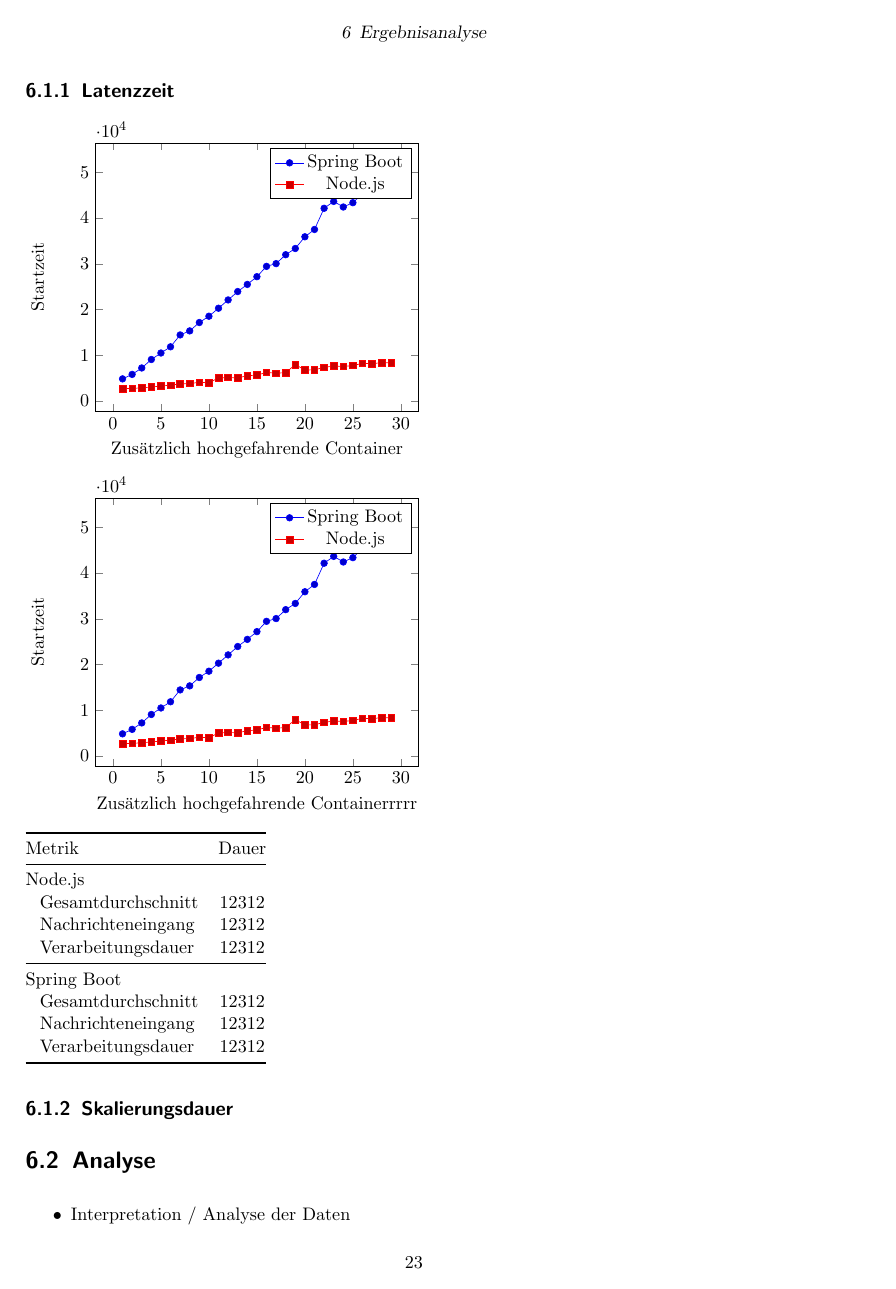
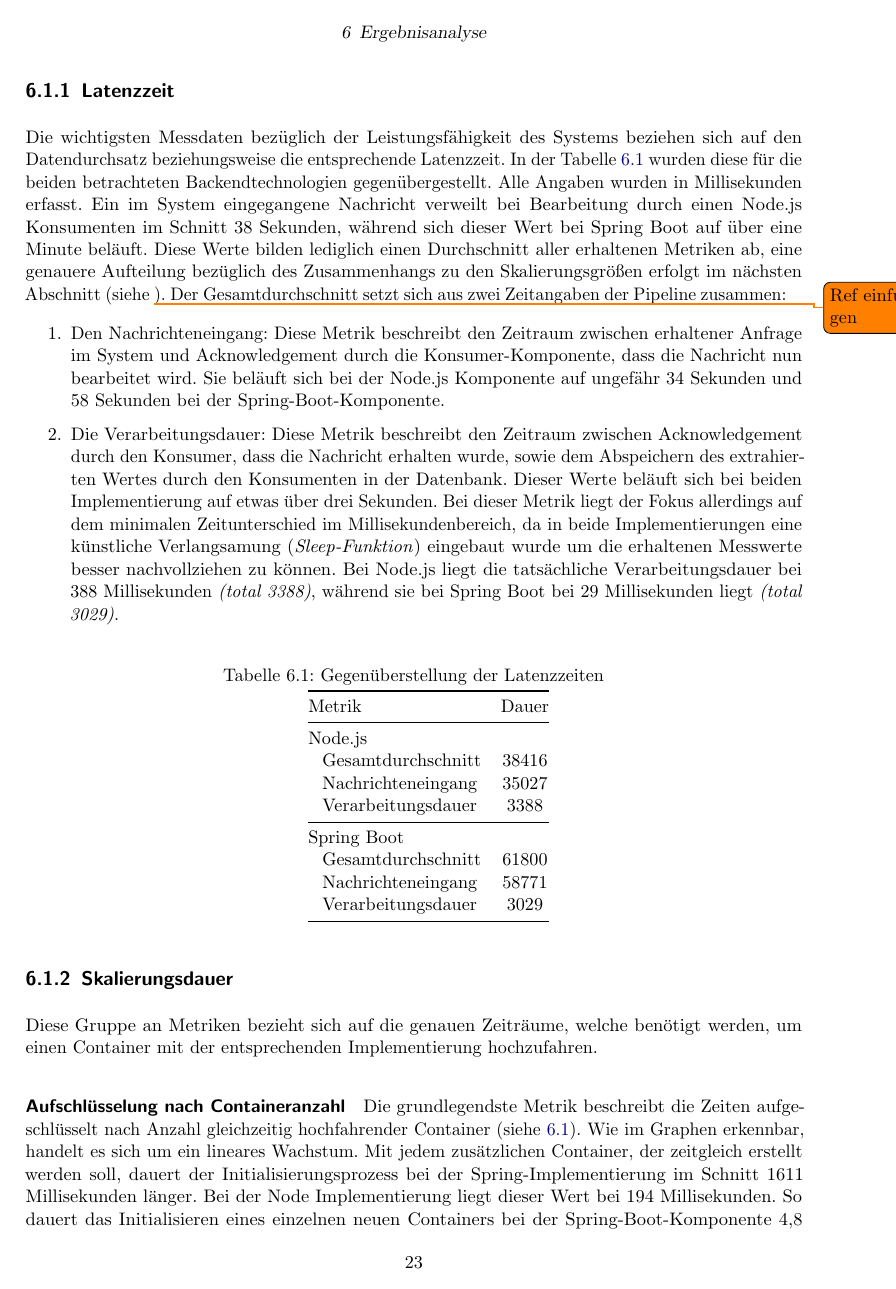
Before and after one commit to derMacon/serverless-bsc-thesis, a LaTeX thesis (Thesis/thesis_main.tex, which reads Thesis/kapitel/ergebnisanalyse/Ergebnisanalyse.tex): page 28 of 34. Compiled offline with pdfLaTeX; an older LaTeX class or package is replaced by its successor.

Commit message:
stared writting data analysis part

```diff
--- a/Thesis/kapitel/ergebnisanalyse/Ergebnisanalyse.tex
+++ b/Thesis/kapitel/ergebnisanalyse/Ergebnisanalyse.tex
@@ -34,5 +34,38 @@ Nachdem im letzten Abschnitt ausführlich beschrieben wurde wie der komplette Ko
 \end{itemize}
 
 \subsection{Latenzzeit}
+Die wichtigsten Messdaten bezüglich der Leistungsfähigkeit des Systems beziehen sich auf den Datendurchsatz beziehungsweise die entsprechende Latenzzeit. In der Tabelle \ref{tab:latency} wurden diese für die beiden betrachteten Backendtechnologien gegenübergestellt. Alle Angaben wurden in Millisekunden erfasst. Ein im System eingegangene Nachricht verweilt bei Bearbeitung durch einen Node.js Konsumenten im Schnitt 38 Sekunden, während sich dieser Wert bei Spring Boot auf über eine Minute beläuft. Diese Werte bilden lediglich einen Durchschnitt aller erhaltenen Metriken ab, eine genauere Aufteilung bezüglich des Zusammenhangs zu den Skalierungsgrößen erfolgt im nächsten Abschnitt (siehe \todo{Ref einfuegen}). Der Gesamtdurchschnitt setzt sich aus zwei Zeitangaben der Pipeline zusammen:
+
+\begin{enumerate}
+  \item Den Nachrichteneingang: Diese Metrik beschreibt den Zeitraum zwischen erhaltener Anfrage im System und Acknowledgement durch die Konsumer-Komponente, dass die Nachricht nun bearbeitet wird. Sie beläuft sich bei der Node.js Komponente auf ungefähr 34 Sekunden und 58 Sekunden bei der Spring-Boot-Komponente.
+  \item Die Verarbeitungsdauer: Diese Metrik beschreibt den Zeitraum zwischen Acknowledgement durch den Konsumer, dass die Nachricht erhalten wurde, sowie dem Abspeichern des extrahierten Wertes durch den Konsumenten in der Datenbank. Dieser Werte beläuft sich bei beiden Implementierung auf etwas über drei Sekunden. Bei dieser Metrik liegt der Fokus allerdings auf dem minimalen Zeitunterschied im Millisekundenbereich, da in beide Implementierungen eine künstliche Verlangsamung (\emph{Sleep-Funktion}) eingebaut wurde um die erhaltenen Messwerte besser nachvollziehen zu können. Bei Node.js liegt die tatsächliche Verarbeitungsdauer bei 388 Millisekunden \emph{(total 3388)}, während sie bei Spring Boot bei 29 Millisekunden liegt \emph{(total 3029)}.
+\end{enumerate}
+
+\begin{table}[ht!]
+	\centering
+	\caption[Latenzzeit - Vergleich]{Gegenüberstellung der Latenzzeiten}
+  \label{tab:latency}
+  \hspace{5mm}
+  \begin{tabular}{@{}lc@{}}
+    \toprule
+    Metrik & Dauer \\
+    \midrule
+    Node.js \\
+    \hspace{3mm}Gesamtdurchschnitt & 38416 \\
+    \hspace{3mm}Nachrichteneingang & 35027 \\
+    \hspace{3mm}Verarbeitungsdauer & 3388 \\
+    \midrule
+    Spring Boot \\
+    \hspace{3mm}Gesamtdurchschnitt & 61800 \\
+    \hspace{3mm}Nachrichteneingang & 58771 \\
+    \hspace{3mm}Verarbeitungsdauer & 3029 \\
+    \bottomrule
+  \end{tabular}
+\end{table}
 
 
+\subsection{Skalierungsdauer}
+Diese Gruppe an Metriken bezieht sich auf die genauen Zeiträume, welche benötigt werden, um einen Container mit der entsprechenden Implementierung hochzufahren.
+
+\paragraph{Aufschlüsselung nach Containeranzahl}
+Die grundlegendste Metrik beschreibt die Zeiten aufgeschlüsselt nach Anzahl gleichzeitig hochfahrender Container (siehe \ref{fig:specContainers}). Wie im Graphen erkennbar, handelt es sich um ein lineares Wachstum. Mit jedem zusätzlichen Container, der zeitgleich erstellt werden soll, dauert der Initialisierungsprozess bei der Spring-Implementierung im Schnitt 1611 Millisekunden länger. Bei der Node Implementierung liegt dieser Wert bei 194 Millisekunden. So dauert das Initialisieren eines einzelnen neuen Containers bei der Spring-Boot-Komponente 4,8 Sekunden während sich dieser Wert bei der Node.js-Koponente lediglich 2,6 Sekunden beläuft. Um diese nach Containeranzahl aufgeschlüsselten Werte zu erhalten, wurde nicht wie bei den anderen Skalierungstests auf die öffentliche Schnittstelle mittels Nachrichtengenerierung zurückgegriffen, es wurde stattdessen eine interne Schnittstelle mittels dediziertem Skript verwendet um möglichst Störungsfrei direkt auf die Komponente welche das Skalieren orchestriert zuzugreifen. Die nachfolgenden Metriken wurden allerdings durch die öffentliche Schnittstelle generiert.
@@ -47,12 +86,8 @@ Nachdem im letzten Abschnitt ausführlich beschrieben wurde wie der komplette Ko
 
-\begin{tikzpicture}
-  \begin{axis}[xlabel={Zusätzlich hochgefahrende Containerrrrr}, ylabel={Startzeit}]
-    \addplot table [xbar, x=additionalCnt, y=startupTime, col sep=comma] {kapitel/ergebnisanalyse/_data/springSpecificBenchmarks.csv};
-    \addlegendentry{Spring Boot}
-    \addplot table [x=additionalCnt, y=startupTime, col sep=comma] {kapitel/ergebnisanalyse/_data/nodeSpecificBenchmarks.csv};
-    \addlegendentry{Node.js}
-  \end{axis}
-\end{tikzpicture}
+\paragraph{Aufschlüsselung nach Skalierungsstufe}
+Um einen beispielhaften Skalierngsalgorithmus zu implementieren wurde ein Regelsatz verfasst welcher vom Alert-Manager zur Laufzeit automatisch in einem festgelegten Interval ausgewertet wird. Um diesen Regelsatz zu Vorführungszwecken nicht unnötig ausführlich zu gestalten, wurde das Hinzufügen neuer Instanzen in Stufen organisiert. Im folgenden werden die Messwerte dieser Stufen näher erläutert.
+
+
 
 % \begin{tikzpicture}
 
@@ -79,21 +114,6 @@ Nachdem im letzten Abschnitt ausführlich beschrieben wurde wie der komplette Ko
 %   \label{tab:multicol}
 %   \end{table}
 
-\begin{tabular}{@{}lc@{}}
-  \toprule
-  Metrik & Dauer \\
-  \midrule
-  Node.js \\
-  \hspace{3mm}Gesamtdurchschnitt & 12312 \\
-  \hspace{3mm}Nachrichteneingang & 12312 \\
-  \hspace{3mm}Verarbeitungsdauer & 12312 \\
-  \midrule
-  Spring Boot \\
-  \hspace{3mm}Gesamtdurchschnitt & 12312 \\
-  \hspace{3mm}Nachrichteneingang & 12312 \\
-  \hspace{3mm}Verarbeitungsdauer & 12312 \\
-  \bottomrule
-  \end{tabular}
 
 \begin{figure}
 	\centering
@@ -167,7 +187,6 @@ Nachdem im letzten Abschnitt ausführlich beschrieben wurde wie der komplette Ko
 % \end{figure}
 
 
-\subsection{Skalierungsdauer}
 
 
 
```
Also changed, not shown: Thesis/config/header.tex (+2 -0 lines), Thesis/thesis_main.pdf, Thesis/kapitel/ergebnisanalyse/Ergebnisanalyse.tex (10 more changed lines). Lines whose indentation alone changed are shown as unchanged.
